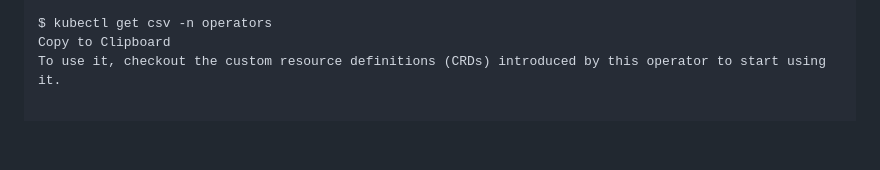
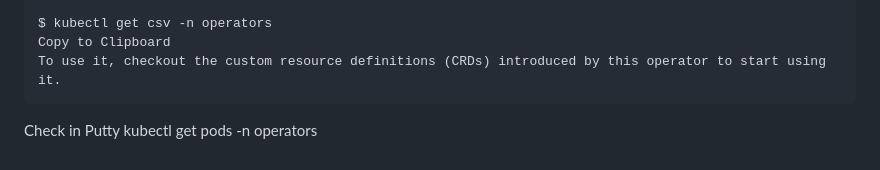
Before and after one commit to Karthikbale/Project-Dev, a Markdown page: Jenkins/README.md, the part around the change. GitHub-like rendering; blank space fills up the shorter version.

````diff
--- a/Jenkins/README.md
+++ b/Jenkins/README.md
@@ -192,3 +192,6 @@ After install, watch your operator come up using next command.
 $ kubectl get csv -n operators
 Copy to Clipboard
 To use it, checkout the custom resource definitions (CRDs) introduced by this operator to start using it.
+```
+Check in Putty
+kubectl get pods -n operators
````
